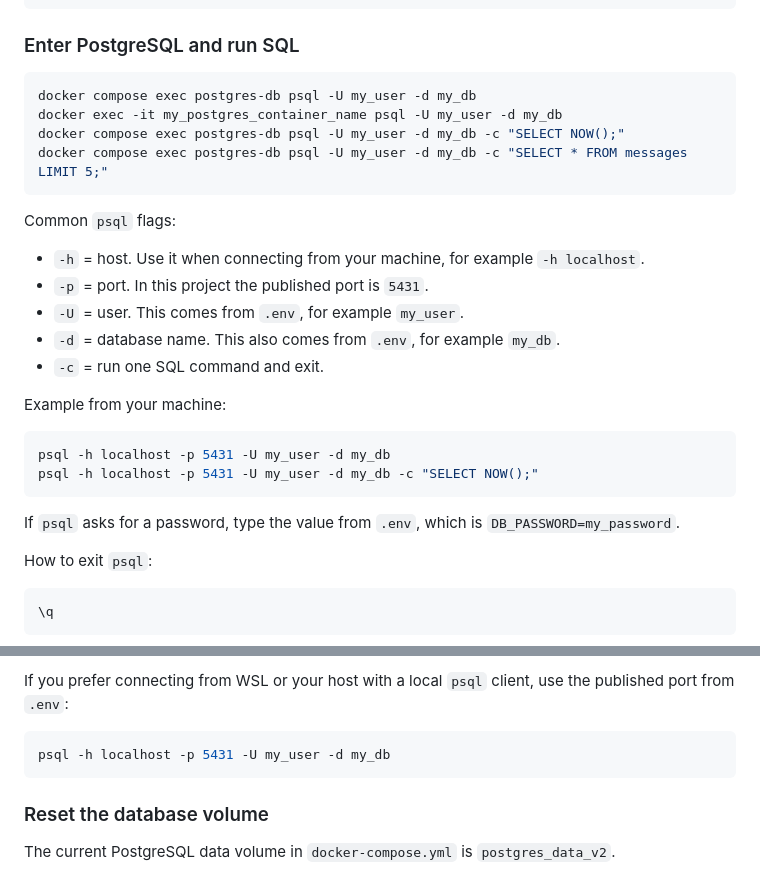
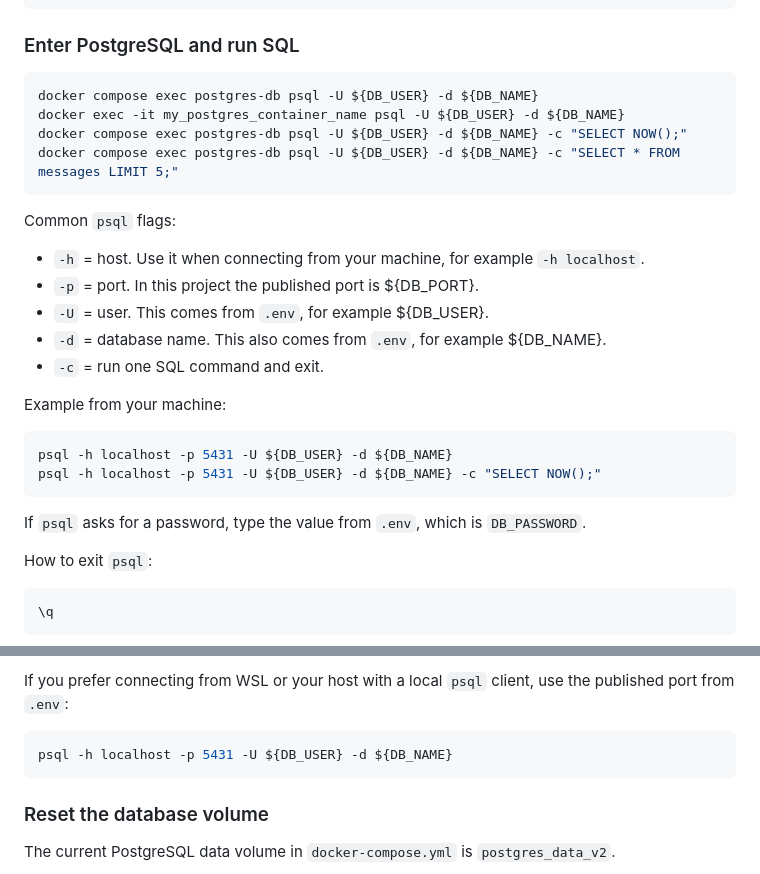
Before and after one commit to kamesprojects/nodejs-sample-chat-app, a Markdown page: README.md, 2 parts joined by grey strips. Drawn GitHub-style.

Commit message:
Refactor PostgreSQL commands to use env variables
Updated PostgreSQL connection commands in README to use environment variables for user and database name.

````diff
--- a/README.md
+++ b/README.md
@@ -126,28 +126,28 @@ curl -i http://localhost:3000/
 ### Enter PostgreSQL and run SQL
 
 ```bash
-docker compose exec postgres-db psql -U my_user -d my_db
-docker exec -it my_postgres_container_name psql -U my_user -d my_db
-docker compose exec postgres-db psql -U my_user -d my_db -c "SELECT NOW();"
-docker compose exec postgres-db psql -U my_user -d my_db -c "SELECT * FROM messages LIMIT 5;"
+docker compose exec postgres-db psql -U ${DB_USER} -d ${DB_NAME}
+docker exec -it my_postgres_container_name psql -U ${DB_USER} -d ${DB_NAME}
+docker compose exec postgres-db psql -U ${DB_USER} -d ${DB_NAME} -c "SELECT NOW();"
+docker compose exec postgres-db psql -U ${DB_USER} -d ${DB_NAME} -c "SELECT * FROM messages LIMIT 5;"
 ```
 
 Common `psql` flags:
 
 - `-h` = host. Use it when connecting from your machine, for example `-h localhost`.
-- `-p` = port. In this project the published port is `5431`.
-- `-U` = user. This comes from `.env`, for example `my_user`.
-- `-d` = database name. This also comes from `.env`, for example `my_db`.
+- `-p` = port. In this project the published port is ${DB_PORT}.
+- `-U` = user. This comes from `.env`, for example ${DB_USER}.
+- `-d` = database name. This also comes from `.env`, for example ${DB_NAME}.
 - `-c` = run one SQL command and exit.
 
 Example from your machine:
 
 ```bash
-psql -h localhost -p 5431 -U my_user -d my_db
-psql -h localhost -p 5431 -U my_user -d my_db -c "SELECT NOW();"
+psql -h localhost -p 5431 -U ${DB_USER} -d ${DB_NAME}
+psql -h localhost -p 5431 -U ${DB_USER} -d ${DB_NAME} -c "SELECT NOW();"
 ```
 
-If `psql` asks for a password, type the value from `.env`, which is `DB_PASSWORD=my_password`.
+If `psql` asks for a password, type the value from `.env`, which is `DB_PASSWORD`.
 
 How to exit `psql`:
 
@@ -167,7 +167,7 @@ Common `docker compose exec` / `docker exec` flags:
 If you prefer connecting from WSL or your host with a local `psql` client, use the published port from `.env`:
 
 ```bash
-psql -h localhost -p 5431 -U my_user -d my_db
+psql -h localhost -p 5431 -U ${DB_USER} -d ${DB_NAME}
 ```
 
 ### Reset the database volume
````
